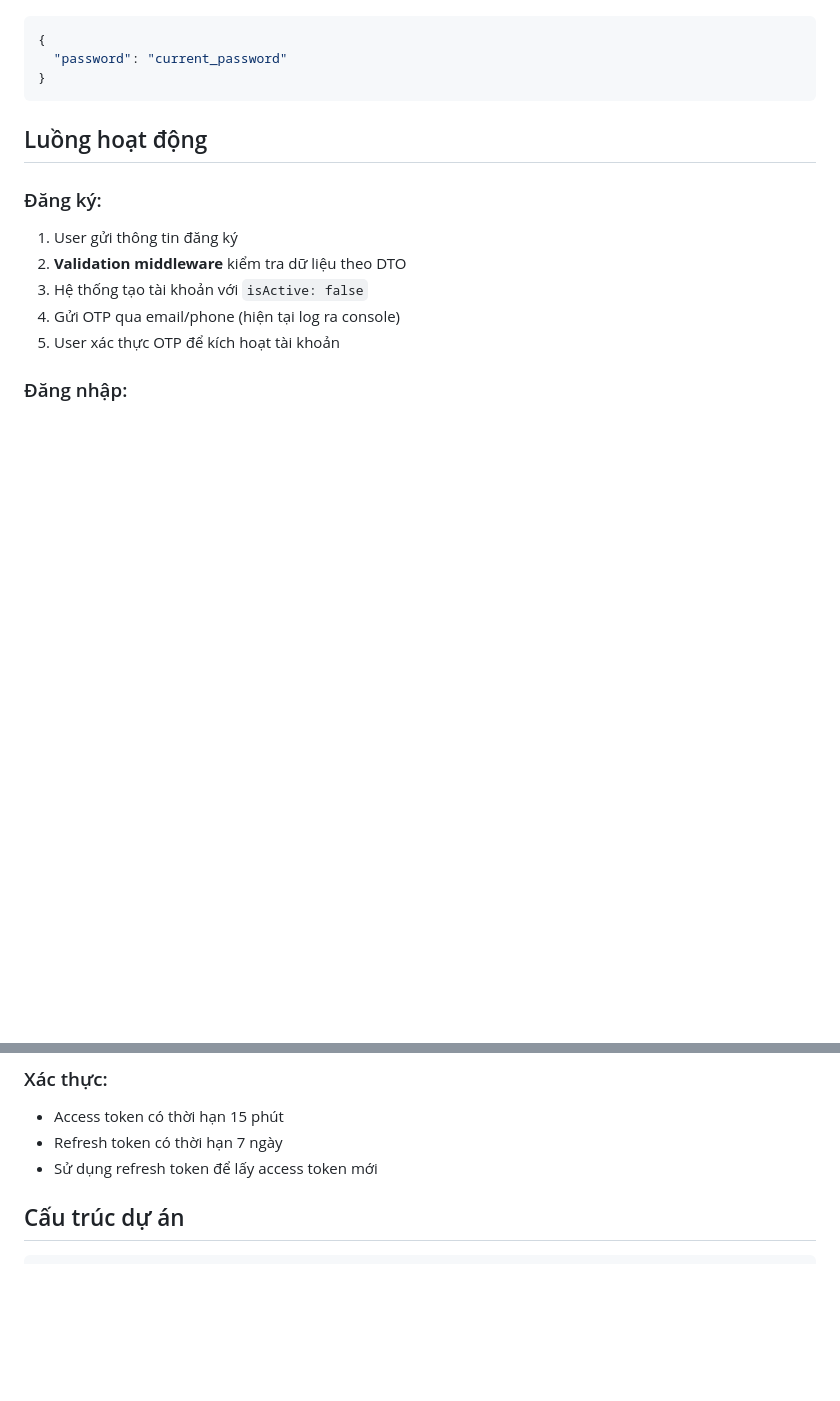
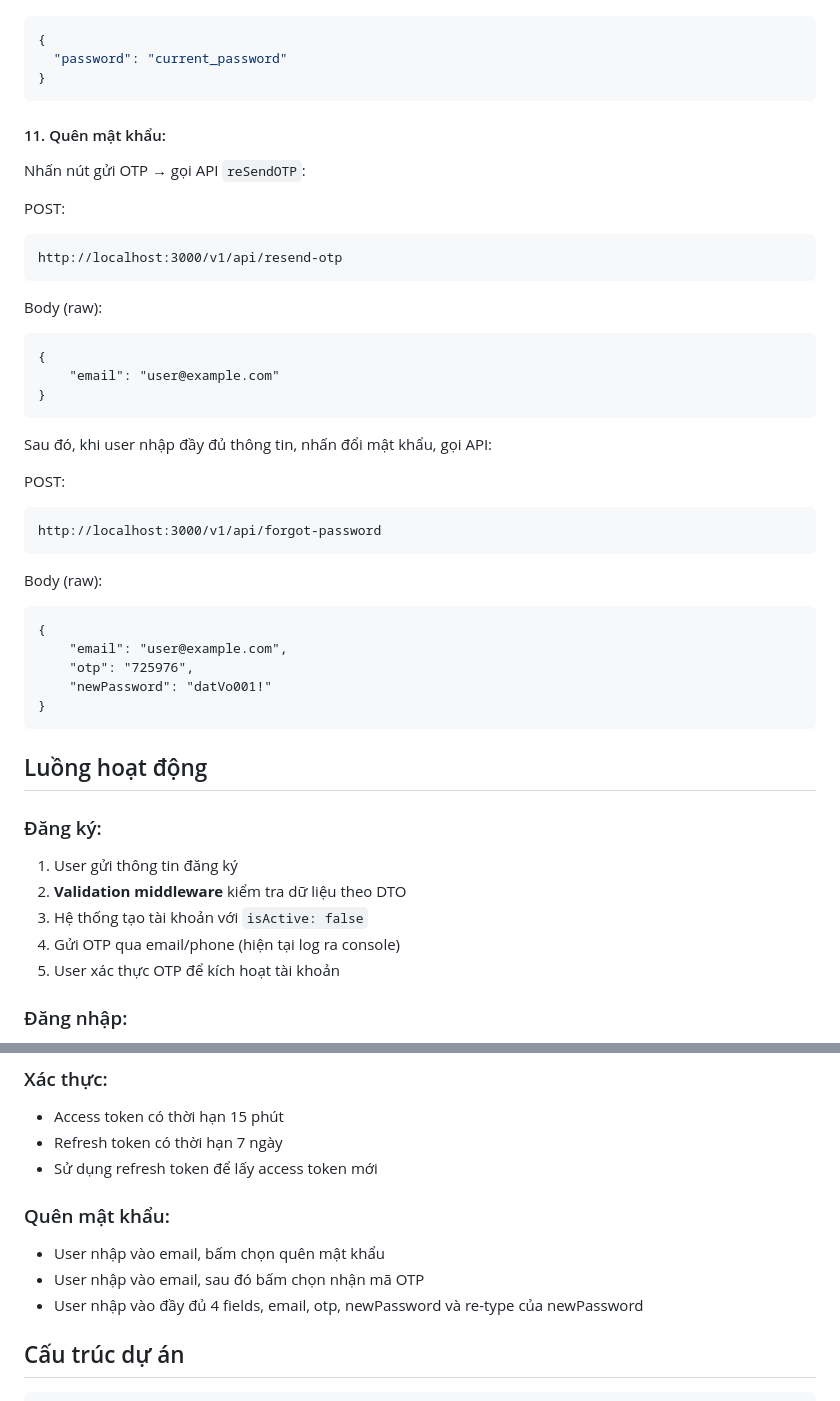
Before and after one commit to DuyPham1710/UTEShop_be, a Markdown page: README.md, 2 parts joined by grey strips. Rendered like a GitHub page; blank space fills up the shorter version.

Commit message:
update README.md for Forgot-password function

````diff
--- a/README.md
+++ b/README.md
@@ -185,7 +185,34 @@ Body:
   "password": "current_password"
 }
 ```
+#### 11. Quên mật khẩu:
 
+Nhấn nút gửi OTP → gọi API `reSendOTP`:
+
+POST:
+```
+http://localhost:3000/v1/api/resend-otp
+```
+Body (raw):
+```
+{
+    "email": "user@example.com"
+}
+```
+Sau đó, khi user nhập đầy đủ thông tin, nhấn đổi mật khẩu, gọi API:
+
+POST:
+```
+http://localhost:3000/v1/api/forgot-password
+```
+Body (raw):
+```
+{
+    "email": "user@example.com",
+    "otp": "725976",
+    "newPassword": "datVo001!"
+}
+```
 ## Luồng hoạt động
 
 ### Đăng ký:
@@ -206,6 +233,11 @@ Body:
 - Access token có thời hạn 15 phút
 - Refresh token có thời hạn 7 ngày
 - Sử dụng refresh token để lấy access token mới
+
+### Quên mật khẩu:
+- User nhập vào email, bấm chọn quên mật khẩu
+- User nhập vào email, sau đó bấm chọn nhận mã OTP
+- User nhập vào đầy đủ 4 fields, email, otp, newPassword và re-type của newPassword
 
 ## Cấu trúc dự án
 
````
Also changed, not shown: other parts of README.md (+11 -11 lines).
